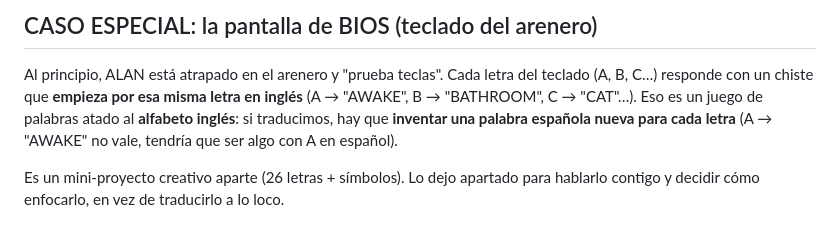
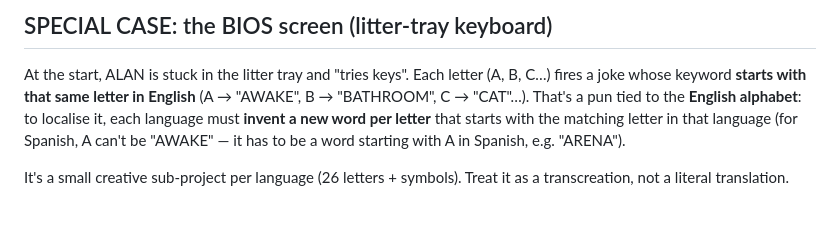
Before and after one commit to jskrafton/Rogue-Spark, a Markdown page: Localization/README.md, the part around one of its changes. Rendered like a GitHub page.

Commit message:
Localization README in English (team-facing guide)
Co-authored-by: Cursor <cursoragent@cursor.com>

```diff
--- a/Localization/README.md
+++ b/Localization/README.md
@@ -86,11 +86,12 @@ traduce entera. Así nunca queda un chiste a medias ni perdido en inglés.
 
-## CASO ESPECIAL: la pantalla de BIOS (teclado del arenero)
+## SPECIAL CASE: the BIOS screen (litter-tray keyboard)
 
-Al principio, ALAN está atrapado en el arenero y "prueba teclas". Cada letra del teclado
-(A, B, C…) responde con un chiste que **empieza por esa misma letra en inglés**
-(A → "AWAKE", B → "BATHROOM", C → "CAT"…). Eso es un juego de palabras atado al
-**alfabeto inglés**: si traducimos, hay que **inventar una palabra española nueva para
-cada letra** (A → "AWAKE" no vale, tendría que ser algo con A en español).
+At the start, ALAN is stuck in the litter tray and "tries keys". Each letter (A, B, C…)
+fires a joke whose keyword **starts with that same letter in English** (A → "AWAKE",
+B → "BATHROOM", C → "CAT"…). That's a pun tied to the **English alphabet**: to localise it,
+each language must **invent a new word per letter** that starts with the matching letter in
+that language (for Spanish, A can't be "AWAKE" — it has to be a word starting with A in
+Spanish, e.g. "ARENA").
 
-Es un mini-proyecto creativo aparte (26 letras + símbolos). Lo dejo apartado para
-hablarlo contigo y decidir cómo enfocarlo, en vez de traducirlo a lo loco.
+It's a small creative sub-project per language (26 letters + symbols). Treat it as a
+transcreation, not a literal translation.
```
Also changed, not shown: other parts of Localization/README.md (+63 -63 lines).
